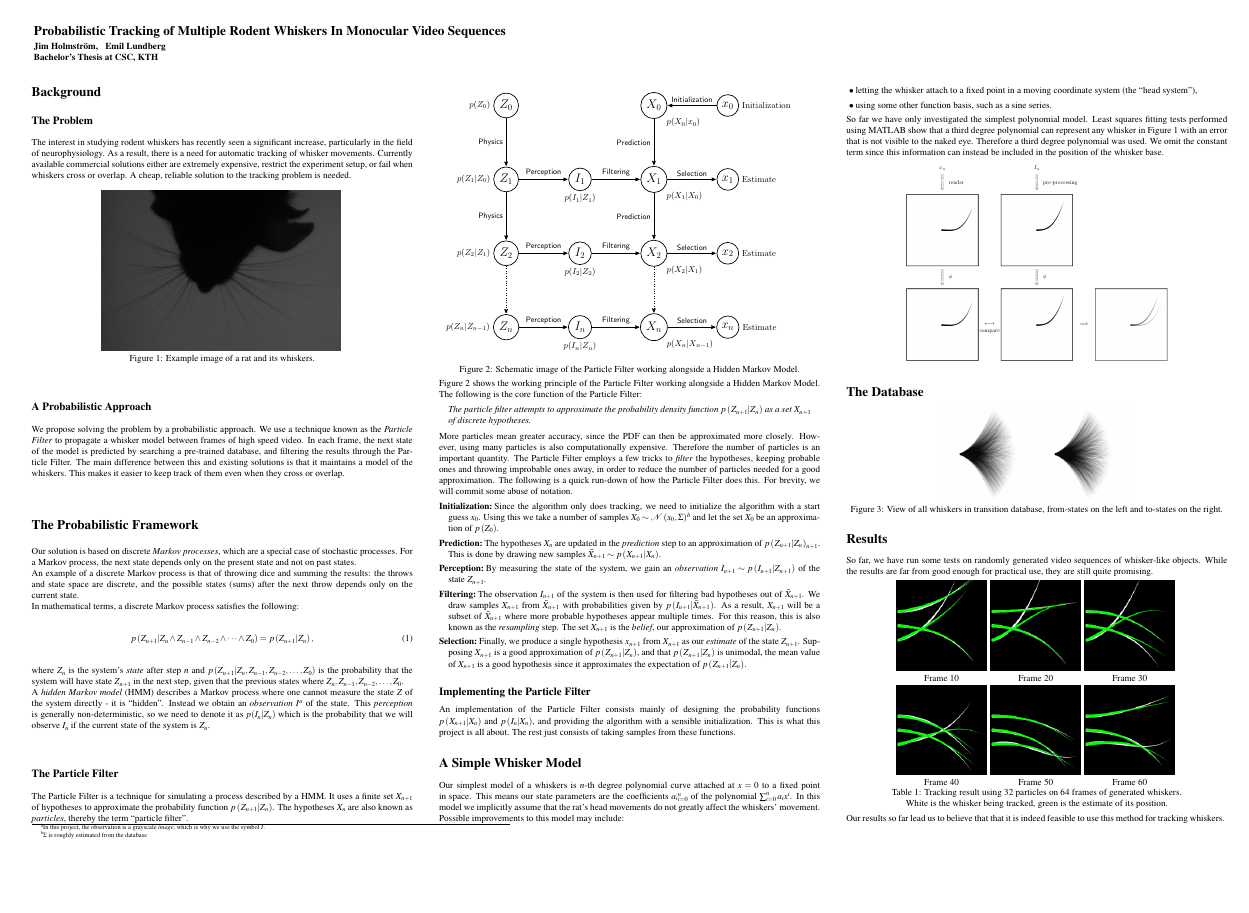
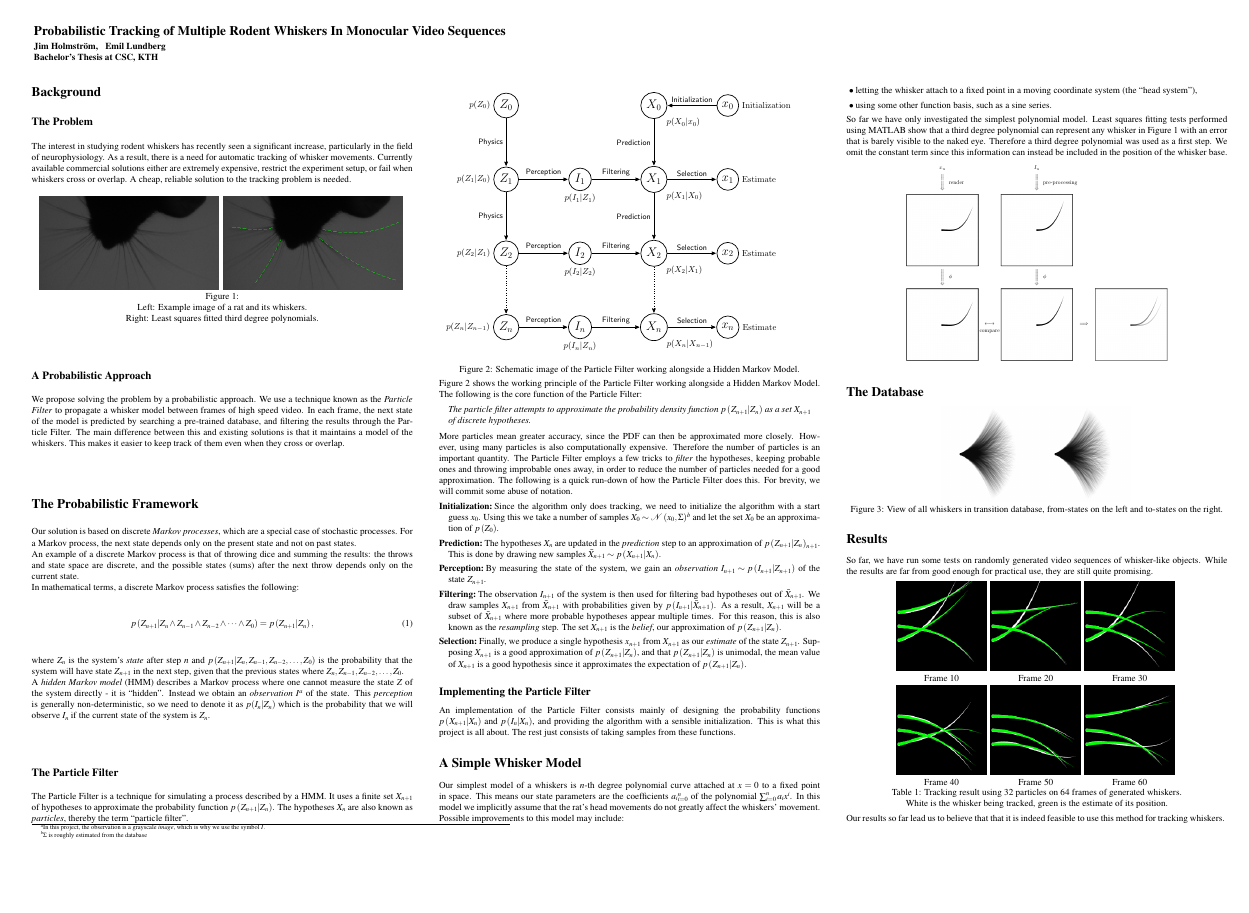
Before and after one commit to Jim-Holmstroem/WhiskerTracking, a LaTeX poster (report/poster/a0poster.tex, which reads report/poster/background.tex, report/poster/whiskers.tex): the whole page. The pictures show the PDF file report/poster/a0poster.pdf that the author committed with the source.

Commit message:
Added image of fitted polynomials

```diff
--- a/report/poster/background.tex
+++ b/report/poster/background.tex
@@ -3,10 +3,15 @@
 The interest in studying rodent whiskers has recently seen a significant increase, particularly in the field of neurophysiology. As a result, there is a need for automatic tracking of whisker movements. Currently available commercial solutions either are extremely expensive, restrict the experiment setup, or fail when whiskers cross or overlap. A cheap, reliable solution to the tracking problem is needed.
 
 \begin{center}
-  \includegraphics[width=0.2\textwidth]{rat.png}
-  \label{fig:rat}
+  \begin{tabular}{rl}
+    \includegraphics[width=0.15\textwidth]{rat-vanilla.png}
+    & \includegraphics[width=0.15\textwidth]{rat-splines.png}
+    \label{fig:rat}
+  \end{tabular}
 
-  Figure 1: Example image of a rat and its whiskers.
+  Figure 1:\\
+  Left: Example image of a rat and its whiskers.\\
+  Right: Least squares fitted third degree polynomials.
 \end{center}
 
 \subsection*{A Probabilistic Approach}
--- a/report/poster/whiskers.tex
+++ b/report/poster/whiskers.tex
@@ -6,7 +6,7 @@ Our simplest model of a whiskers is $n$-th degree polynomial curve attached at $
   \item using some other function basis, such as a sine series.
 \end{itemize}
 
-So far we have only investigated the simplest polynomial model. Least squares fitting tests performed using MATLAB show that a third degree polynomial can represent any whisker in Figure 1 with an error that is not visible to the naked eye. Therefore a third degree polynomial was used. We omit the constant term since this information can instead be included in the position of the whisker base.
+So far we have only investigated the simplest polynomial model. Least squares fitting tests performed using MATLAB show that a third degree polynomial can represent any whisker in Figure 1 with an error that is barely visible to the naked eye. Therefore a third degree polynomial was used as a first step. We omit the constant term since this information can instead be included in the position of the whisker base.
 
 \begin{center}
   \includegraphics[scale=1.5]{whisker_compare.pdf}
```
Also changed, not shown: report/poster/a0poster.pdf, report/poster/figures/rat-splines.png (added), report/poster/figures/rat-vanilla.png (added).
